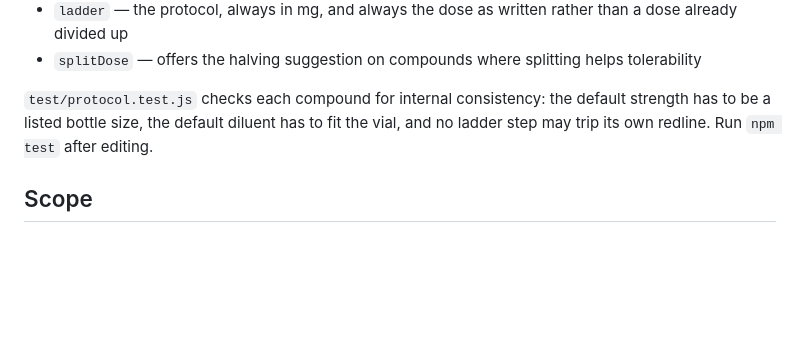
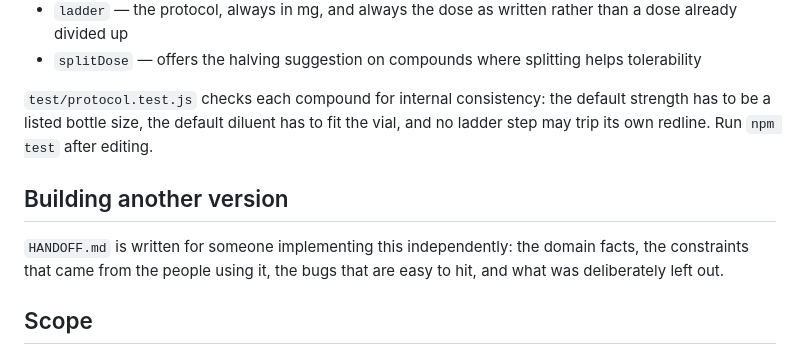
Before and after one commit to midtownmedia/claudecode, a Markdown page: README.md, the part around the change. Rendered like a GitHub page; blank space fills up the shorter version.

```diff
--- a/README.md
+++ b/README.md
@@ -170,6 +170,12 @@ default strength has to be a listed bottle size, the default diluent has to fit
 the vial, and no ladder step may trip its own redline. Run `npm test` after
 editing.
 
+## Building another version
+
+`HANDOFF.md` is written for someone implementing this independently: the domain
+facts, the constraints that came from the people using it, the bugs that are
+easy to hit, and what was deliberately left out.
+
 ## Scope
 
 This works out how far to pull a syringe plunger and what that costs. It cannot
```
Also changed, not shown: HANDOFF.md (added, +177 -0 lines).
